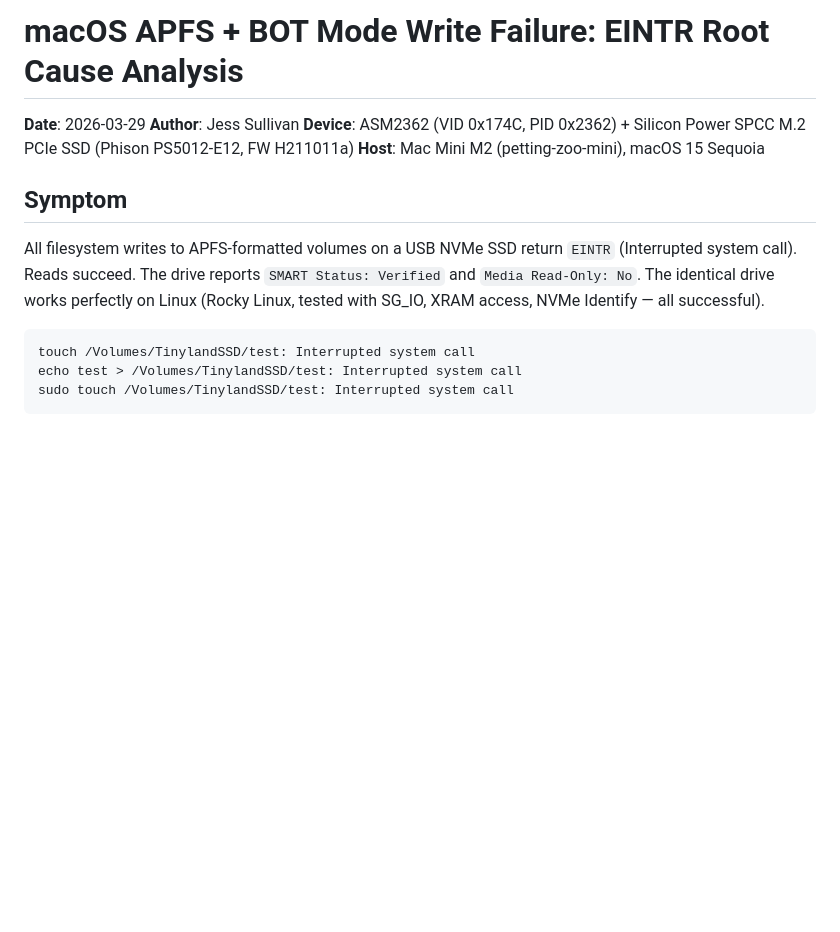
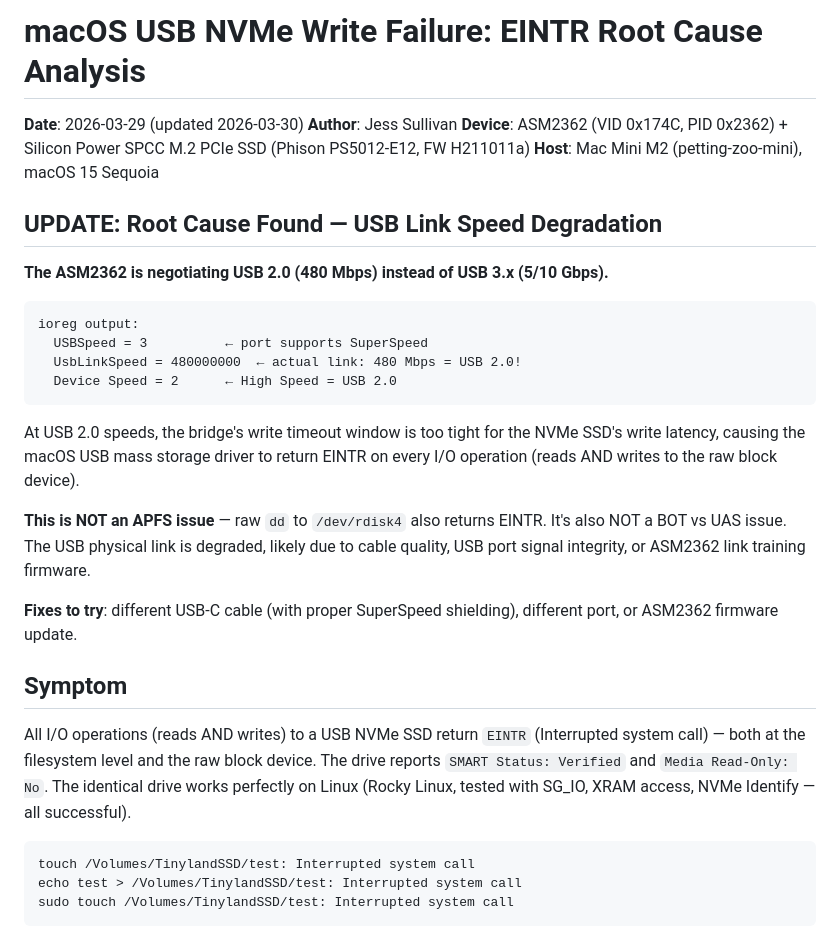
Before and after one commit to Jesssullivan/hiberpower-ntfs, a Markdown page: docs/research/macos-apfs-bot-eintr.md, the part around one of its changes. GitHub-like rendering; blank space fills up the shorter version.

````diff
--- a/docs/research/macos-apfs-bot-eintr.md
+++ b/docs/research/macos-apfs-bot-eintr.md
@@ -1,13 +1,30 @@
-# macOS APFS + BOT Mode Write Failure: EINTR Root Cause Analysis
+# macOS USB NVMe Write Failure: EINTR Root Cause Analysis
 
-**Date**: 2026-03-29
+**Date**: 2026-03-29 (updated 2026-03-30)
 **Author**: Jess Sullivan
 **Device**: ASM2362 (VID 0x174C, PID 0x2362) + Silicon Power SPCC M.2 PCIe SSD (Phison PS5012-E12, FW H211011a)
 **Host**: Mac Mini M2 (petting-zoo-mini), macOS 15 Sequoia
 
+## UPDATE: Root Cause Found — USB Link Speed Degradation
+
+**The ASM2362 is negotiating USB 2.0 (480 Mbps) instead of USB 3.x (5/10 Gbps).**
+
+```
+ioreg output:
+  USBSpeed = 3          ← port supports SuperSpeed
+  UsbLinkSpeed = 480000000  ← actual link: 480 Mbps = USB 2.0!
+  Device Speed = 2      ← High Speed = USB 2.0
+```
+
+At USB 2.0 speeds, the bridge's write timeout window is too tight for the NVMe SSD's write latency, causing the macOS USB mass storage driver to return EINTR on every I/O operation (reads AND writes to the raw block device).
+
+**This is NOT an APFS issue** — raw `dd` to `/dev/rdisk4` also returns EINTR. It's also NOT a BOT vs UAS issue. The USB physical link is degraded, likely due to cable quality, USB port signal integrity, or ASM2362 link training firmware.
+
+**Fixes to try**: different USB-C cable (with proper SuperSpeed shielding), different port, or ASM2362 firmware update.
+
 ## Symptom
 
-All filesystem writes to APFS-formatted volumes on a USB NVMe SSD return `EINTR` (Interrupted system call). Reads succeed. The drive reports `SMART Status: Verified` and `Media Read-Only: No`. The identical drive works perfectly on Linux (Rocky Linux, tested with SG_IO, XRAM access, NVMe Identify — all successful).
+All I/O operations (reads AND writes) to a USB NVMe SSD return `EINTR` (Interrupted system call) — both at the filesystem level and the raw block device. The drive reports `SMART Status: Verified` and `Media Read-Only: No`. The identical drive works perfectly on Linux (Rocky Linux, tested with SG_IO, XRAM access, NVMe Identify — all successful).
 
 ```
 touch /Volumes/TinylandSSD/test: Interrupted system call
````
Also changed, not shown: other parts of docs/research/macos-apfs-bot-eintr.md (+64 -0 lines).
